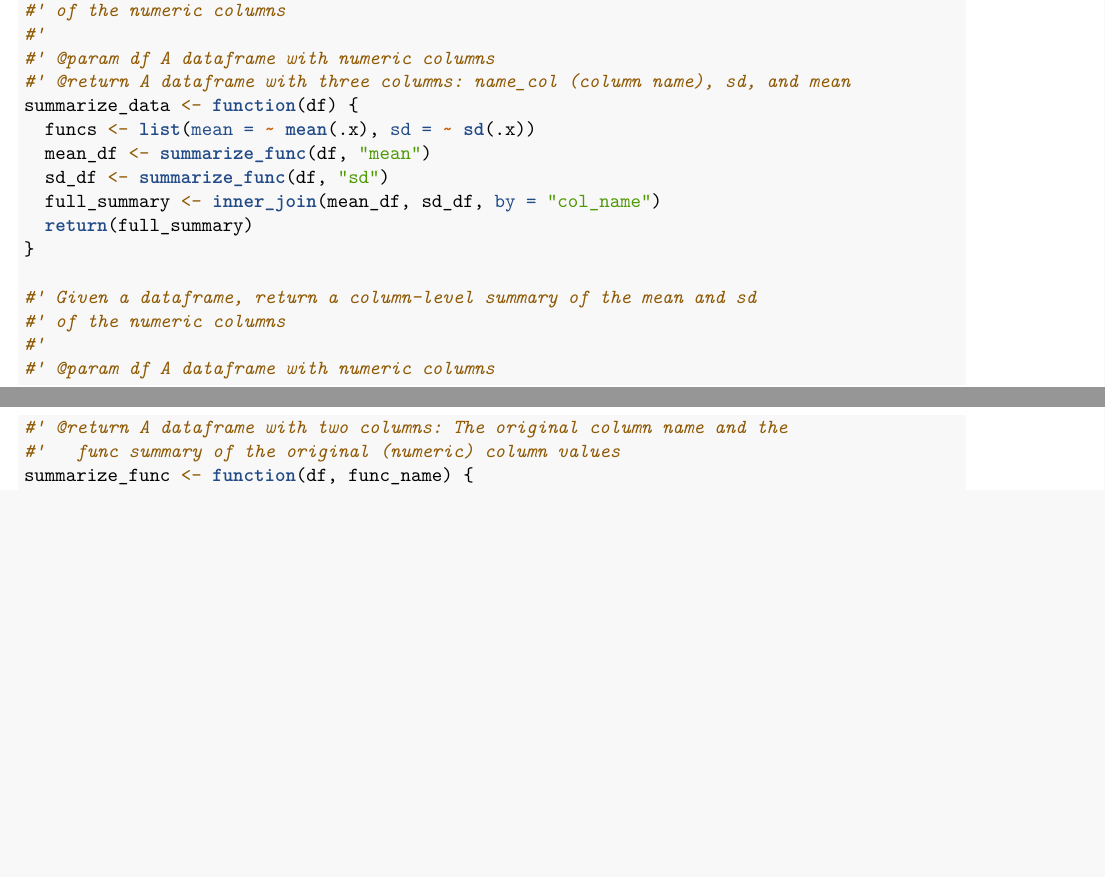
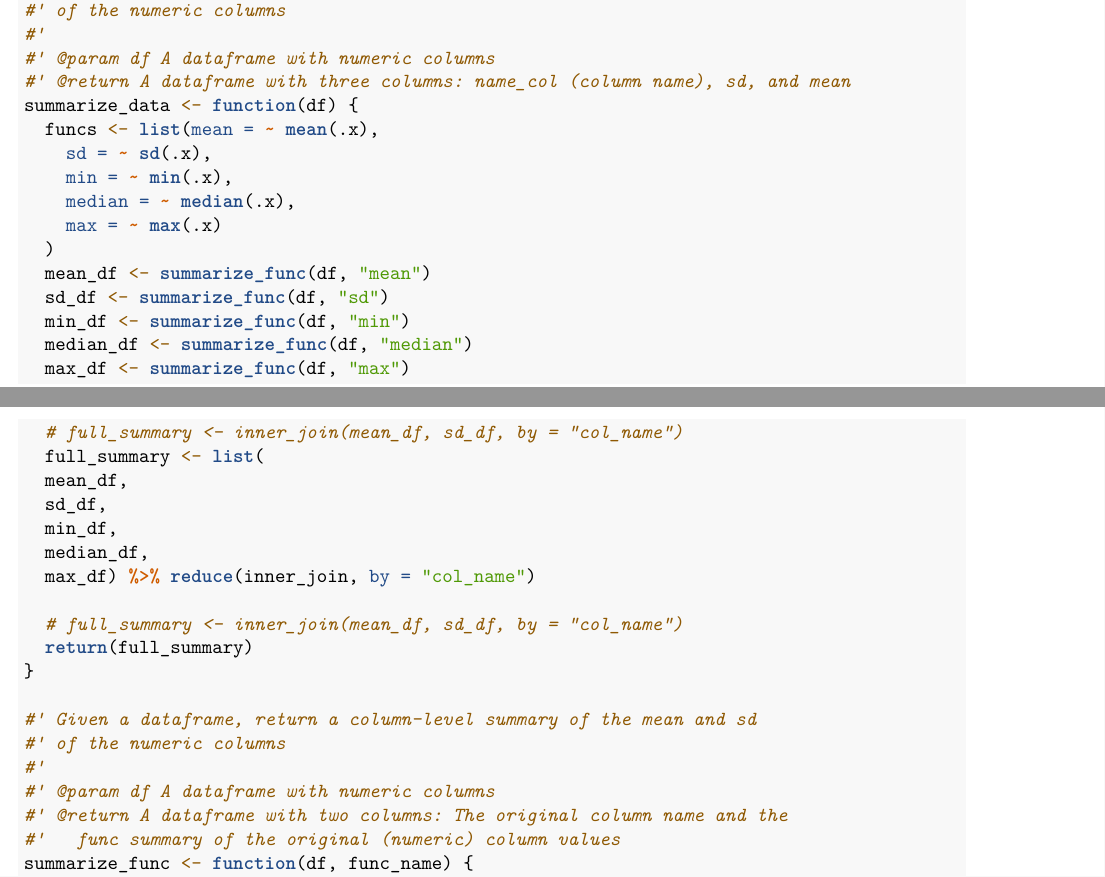
Before and after one commit to BostonTLee/honors-thesis, an R Markdown document (working_document/working_document.Rmd): two parts of pages 1 and 2 of 9, joined at a grey line, cut so that both start at the same text, the shorter picture padded with empty space. Rendered offline with R 4.5, knitr and Pandoc, then LaTeX, with nearby package versions; some code elsewhere in the file could not run offline.

Commit message:
Added other summary measures to summary table

```diff
--- a/working_document/working_document.Rmd
+++ b/working_document/working_document.Rmd
@@ -31,10 +31,26 @@ mental_health_df$substate_region_id <- as.character(mental_health_df$substate_re
 #' @param df A dataframe with numeric columns
 #' @return A dataframe with three columns: name_col (column name), sd, and mean
 summarize_data <- function(df) {
-  funcs <- list(mean = ~ mean(.x), sd = ~ sd(.x))
+  funcs <- list(mean = ~ mean(.x),
+    sd = ~ sd(.x),
+    min = ~ min(.x),
+    median = ~ median(.x),
+    max = ~ max(.x)
+  )
   mean_df <- summarize_func(df, "mean")
   sd_df <- summarize_func(df, "sd")
-  full_summary <- inner_join(mean_df, sd_df, by = "col_name")
+  min_df <- summarize_func(df, "min")
+  median_df <- summarize_func(df, "median")
+  max_df <- summarize_func(df, "max")
+  # full_summary <- inner_join(mean_df, sd_df, by = "col_name")
+  full_summary <- list(
+  mean_df,
+  sd_df,
+  min_df,
+  median_df,
+  max_df) %>% reduce(inner_join, by = "col_name")
+
+  # full_summary <- inner_join(mean_df, sd_df, by = "col_name")
   return(full_summary)
 }
 
```
